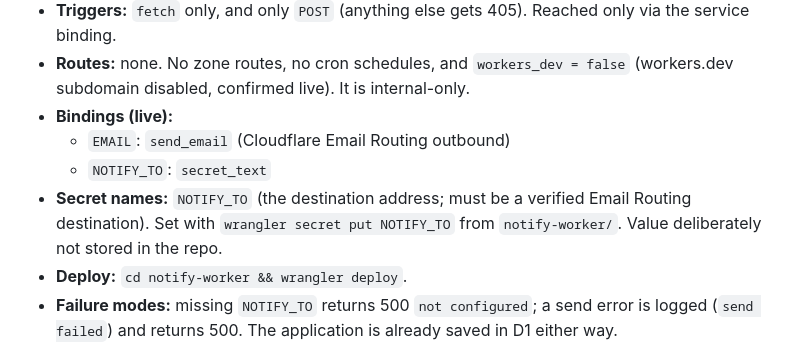
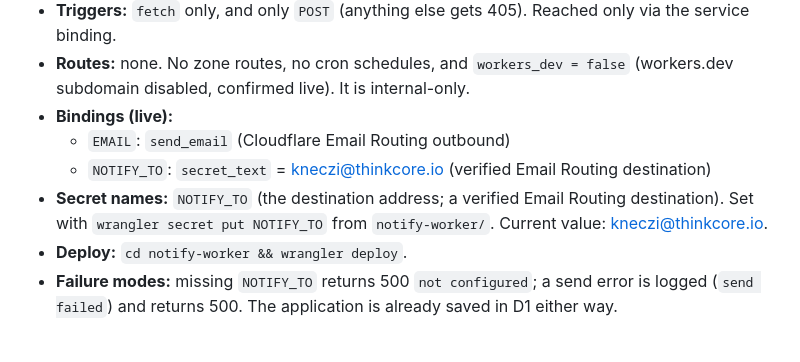
Before and after one commit to dpztxzx9nf-lab/zoi-sports, a Markdown page: docs/INFRA.md, the part around the change. Drawn GitHub-style.

Commit message:
docs: notify recipient is kneczi@thinkcore.io (#6)
Co-authored-by: Kneczi <dpztxzx9nf@privaterelay.appleid.com>

```diff
--- a/docs/INFRA.md
+++ b/docs/INFRA.md
@@ -19,8 +19,8 @@ Source: `notify-worker/` (`index.js`, `wrangler.toml`).
 - **Routes:** none. No zone routes, no cron schedules, and `workers_dev = false` (workers.dev subdomain disabled, confirmed live). It is internal-only.
 - **Bindings (live):**
   - `EMAIL`: `send_email` (Cloudflare Email Routing outbound)
-  - `NOTIFY_TO`: `secret_text`
-- **Secret names:** `NOTIFY_TO` (the destination address; must be a verified Email Routing destination). Set with `wrangler secret put NOTIFY_TO` from `notify-worker/`. Value deliberately not stored in the repo.
+  - `NOTIFY_TO`: `secret_text` = kneczi@thinkcore.io (verified Email Routing destination)
+- **Secret names:** `NOTIFY_TO` (the destination address; a verified Email Routing destination). Set with `wrangler secret put NOTIFY_TO` from `notify-worker/`. Current value: kneczi@thinkcore.io.
 - **Deploy:** `cd notify-worker && wrangler deploy`.
 - **Failure modes:** missing `NOTIFY_TO` returns 500 `not configured`; a send error is logged (`send failed`) and returns 500. The application is already saved in D1 either way.
 
```
